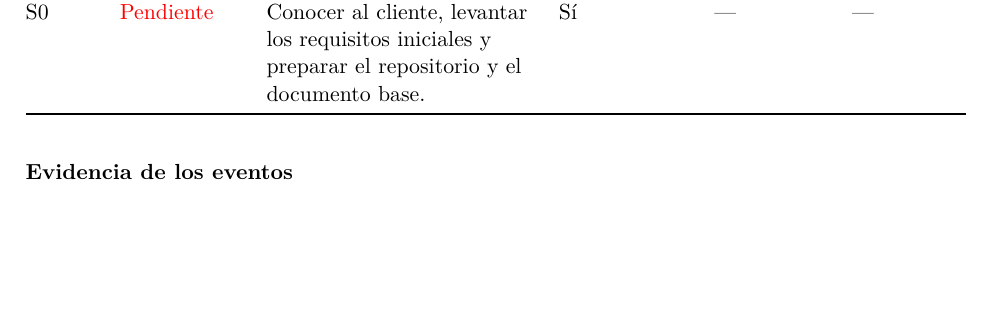
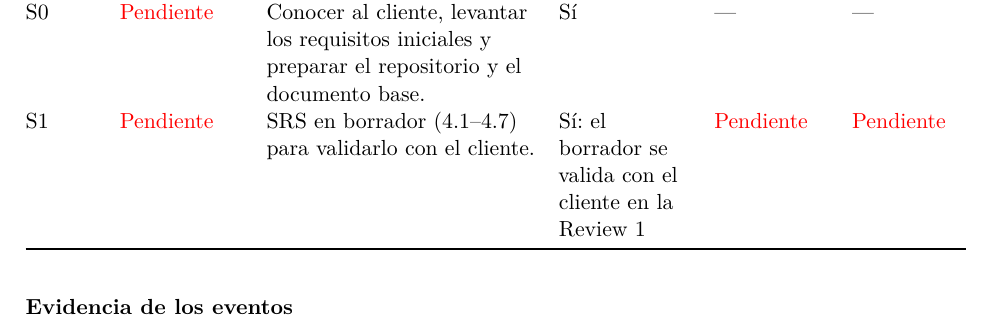
Before and after one commit to AbdiasChavez/florentinoBien, a LaTeX document (docs/documento/IS1-Fase1-EquipoB.tex, which reads docs/documento/secciones/02-gestion-scrum.tex): part of page 6 of 46, cut so that both start at the same text, the shorter picture padded with empty space. Compiled offline with pdfLaTeX.

Commit message:
Scrum Master: registra el Sprint 1 en el resumen de sprints (2.3)

```diff
--- a/docs/documento/secciones/02-gestion-scrum.tex
+++ b/docs/documento/secciones/02-gestion-scrum.tex
@@ -118,6 +118,9 @@ contraseñas en el repositorio.
 S0 & \pendiente{} & Conocer al cliente, levantar los requisitos
 iniciales y preparar el repositorio y el documento base. &
 Sí & --- & --- \\
+S1 & \pendiente{} & SRS en borrador (4.1--4.7) para validarlo con el
+cliente. & Sí: el borrador se valida con el cliente en la Review 1 &
+\pendiente{} & \pendiente{} \\
 \end{longtable}
 }
 
```
Also changed, not shown: docs/documento/secciones/02-gestion-scrum.tex (1 more changed lines).
